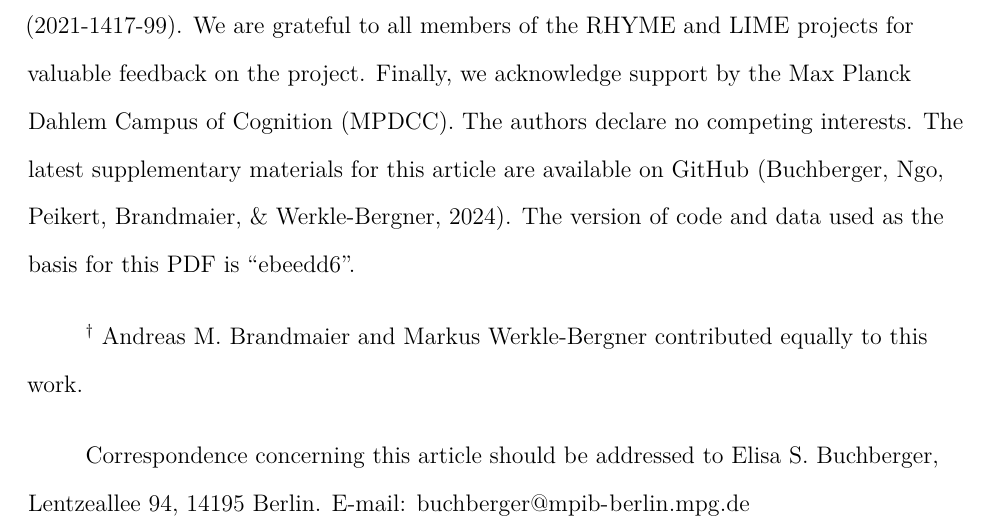
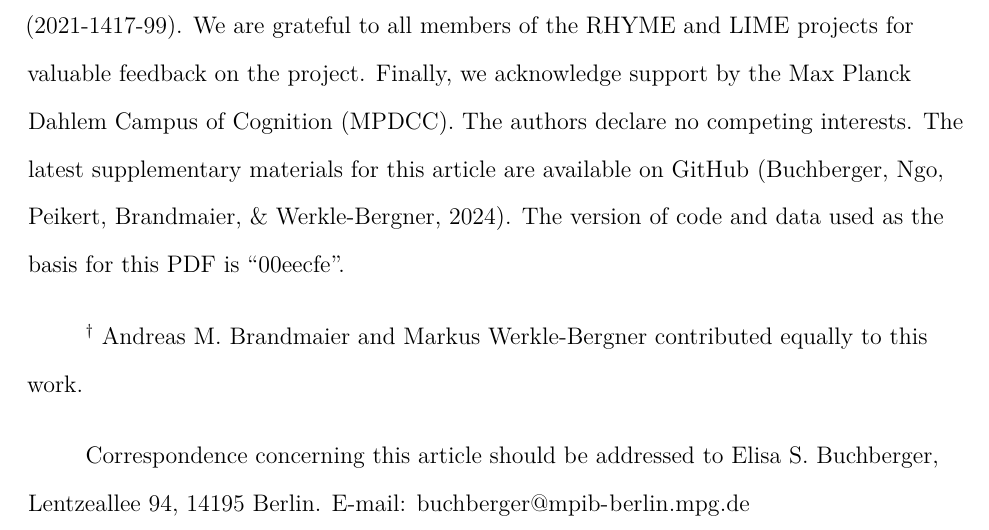
Before and after one commit to ebuchberger/Estimating-Power-for-SEM, a LaTeX paper (manuscript.tex): part of page 2 of 41, cut so that both start at the same text. Compiled offline with pdfLaTeX.

Commit message:
Deploying to gh-pages from @ ebuchberger/Estimating-Power-for-SEM@00eecfe5468305f78c61512a62c4813d90f9798f 🚀

```diff
--- a/manuscript.tex
+++ b/manuscript.tex
@@ -221,7 +221,7 @@
 \authornote{
 
 This work was conducted within the project ``Lifespan Rhythms of Memory and Cognition (RHYME)'' at the Max Planck Institute for Human Development. ESB was a fellow of the International Max Planck Research School on the Life Course (LIFE; \url{http://www.imprs-life.mpg.de/en}). AP was a fellow of the International Max Planck Research School on Computational Methods in Psychiatry and Ageing Research (COMP2PSYCH, \url{https://www.mps-ucl-centre.mpg.de/comp2psych}). MW-B received support from the Jacobs Foundation (Early Career Research Fellowship 2017--2019, 2016-1217-16). CTN's work is supported by a grant from the German Research Foundation (DFG; NG 191/2-1) and an Early Career Research Fellowship by the Jacobs Foundation (2021-1417-99). We are grateful to all members of the RHYME and LIME projects for valuable feedback on the project. Finally, we acknowledge support by the Max Planck Dahlem Campus of Cognition (MPDCC). The authors declare no competing interests.
-The latest supplementary materials for this article are available on \href{https://github.com/ebuchberger/Estimating-Power-for-SEM}{GitHub} (Buchberger, Ngo, Peikert, Brandmaier, \& Werkle-Bergner, 2024). The version of code and data used as the basis for this PDF is ``ebeedd6''.
+The latest supplementary materials for this article are available on \href{https://github.com/ebuchberger/Estimating-Power-for-SEM}{GitHub} (Buchberger, Ngo, Peikert, Brandmaier, \& Werkle-Bergner, 2024). The version of code and data used as the basis for this PDF is ``00eecfe''.
 
 \textsuperscript{$\dagger{}$} Andreas M. Brandmaier and Markus Werkle-Bergner contributed equally to this work.
 
```
Also changed, not shown: manuscript.pdf.
